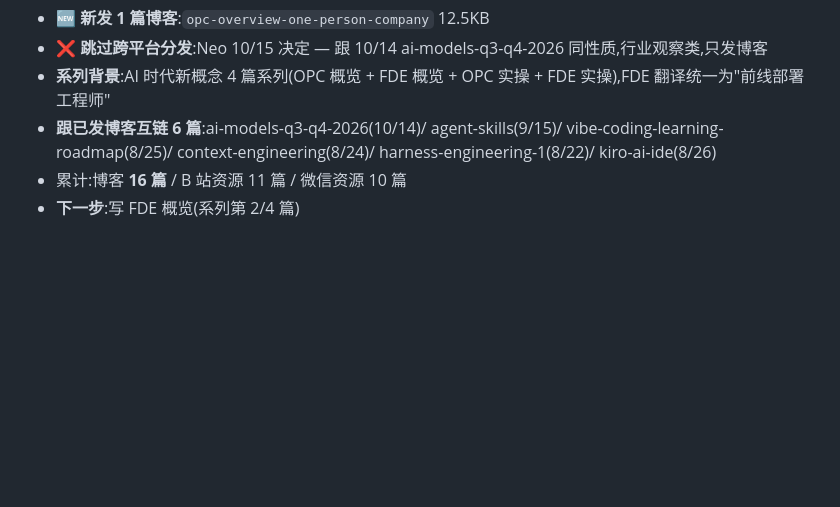
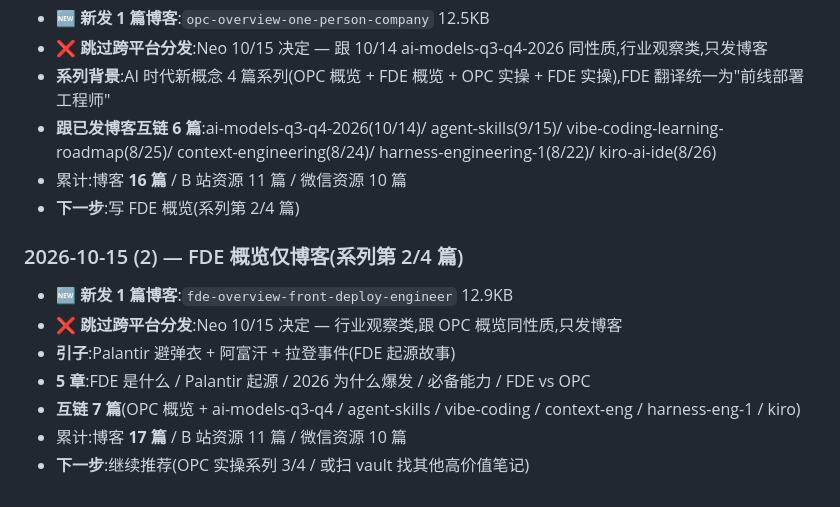
Before and after one commit to ANT-CYJ/ANT-CYJ.github.io, a Markdown page: .to-publish/README.md, the part around the change. Drawn GitHub-style; blank space fills up the shorter version.

Commit message:
feat(blog): 新增 FDE(前线部署工程师)概览,AI 时代新概念系列第 2/4 篇(仅博客)
新增文件:
- src/content/blog/fde-overview-front-deploy-engineer.md (12.9KB)
  - 引子:Palantir 避弹衣 + 阿富汗 + 拉登事件(FDE 起源故事)
  - 5 章:FDE 是什么 / Palantir 起源 / 2026 为什么爆发 / 必备能力 / FDE vs OPC
  - 总结 + 3 判断(短期/中期/长期)+ 3 提醒 + 引出系列 3/4 + 4/4
  - 互链 7 篇已发博客:opc-overview / ai-models-q3-q4 / agent-skills /
    vibe-coding / context-engineering / harness-engineering-1 / kiro
  - 翻译统一:FDE = 前线部署工程师(沿用 10/15 OPC 概览定稿)

更新文件:
- .to-publish/README.md
  - 加 2026-10-15 (2) FDE 概览仅博客维护条目
  - 累计 17 篇博客
  - 下一步:继续推荐(OPC 实操 / 扫 vault 找其他高价值笔记)

跳过跨平台原因:行业观察类,跟 OPC 概览同性质,按 Neo 10/15 决定仅博客

```diff
--- a/.to-publish/README.md
+++ b/.to-publish/README.md
@@ -259,3 +259,12 @@
 - **跟已发博客互链 6 篇**:ai-models-q3-q4-2026(10/14)/ agent-skills(9/15)/ vibe-coding-learning-roadmap(8/25)/ context-engineering(8/24)/ harness-engineering-1(8/22)/ kiro-ai-ide(8/26)
 - 累计:博客 **16 篇** / B 站资源 11 篇 / 微信资源 10 篇
 - **下一步**:写 FDE 概览(系列第 2/4 篇)
+
+### 2026-10-15 (2) — FDE 概览仅博客(系列第 2/4 篇)
+- 🆕 **新发 1 篇博客**:`fde-overview-front-deploy-engineer` 12.9KB
+- ❌ **跳过跨平台分发**:Neo 10/15 决定 — 行业观察类,跟 OPC 概览同性质,只发博客
+- **引子**:Palantir 避弹衣 + 阿富汗 + 拉登事件(FDE 起源故事)
+- **5 章**:FDE 是什么 / Palantir 起源 / 2026 为什么爆发 / 必备能力 / FDE vs OPC
+- **互链 7 篇**(OPC 概览 + ai-models-q3-q4 / agent-skills / vibe-coding / context-eng / harness-eng-1 / kiro)
+- 累计:博客 **17 篇** / B 站资源 11 篇 / 微信资源 10 篇
+- **下一步**:继续推荐(OPC 实操系列 3/4 / 或扫 vault 找其他高价值笔记)
```
Also changed, not shown: 1 other file.
